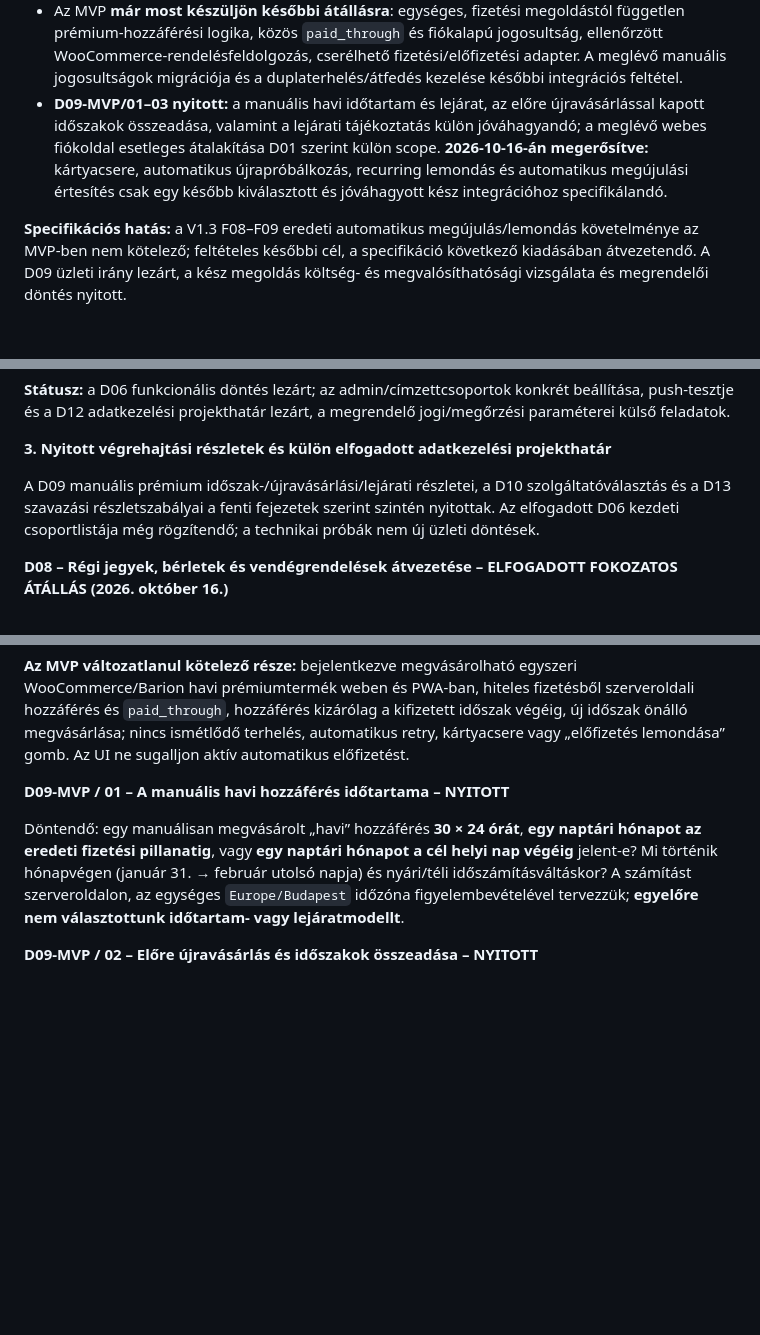
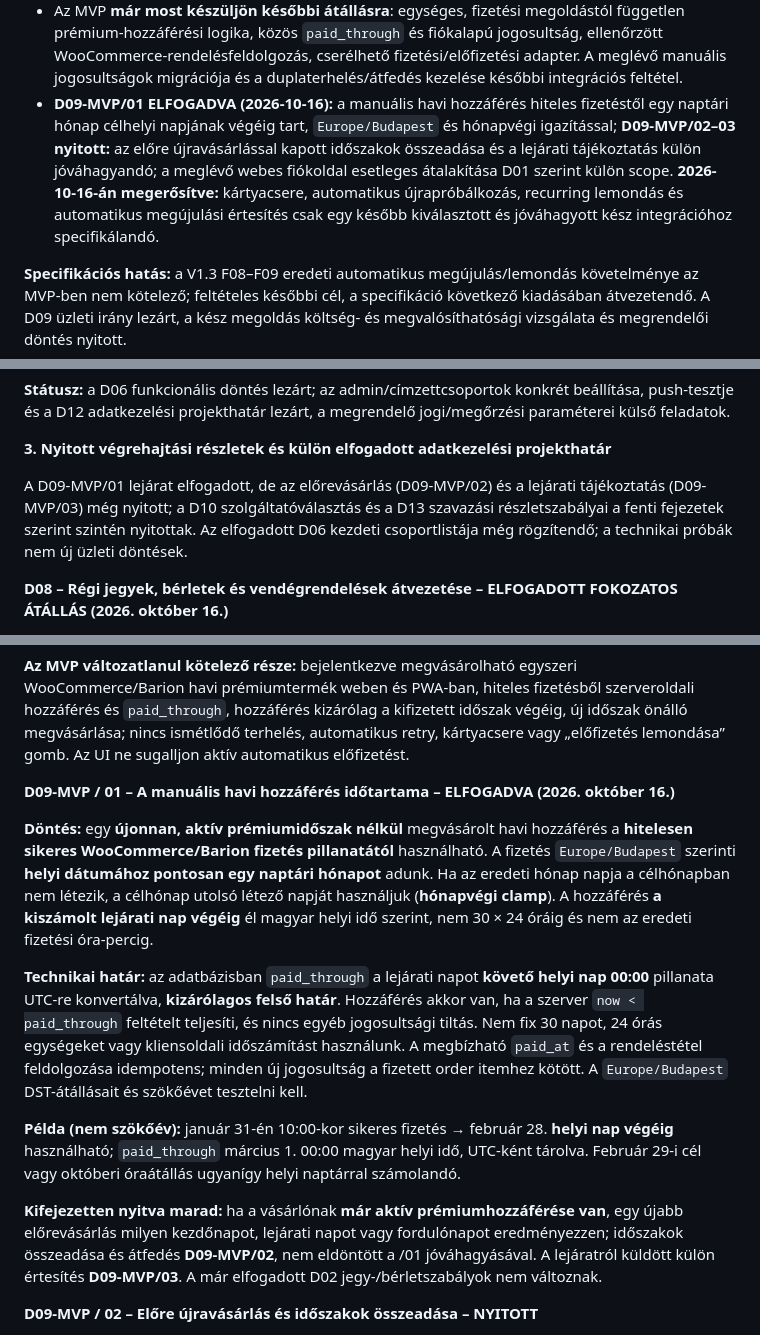
Before and after one commit to realabu/ringato-pwa-demo, a Markdown page: docs/implementation-plan/09-nyitott-kerdesek-es-dontesek.md, 3 parts joined by grey strips. GitHub-like rendering; blank space fills up the shorter version.

Commit message:
docs: approve D09-MVP/01 monthly premium calendar expiry and add regression tests

```diff
--- a/docs/implementation-plan/09-nyitott-kerdesek-es-dontesek.md
+++ b/docs/implementation-plan/09-nyitott-kerdesek-es-dontesek.md
@@ -29,7 +29,7 @@ Eredeti kérdés: Milyen Barion–WooCommerce Subscriptions megoldással biztos
 - Fel kell térképezni a **legjobb ár/érték arányú, bizonyíthatóan kompatibilis kész megoldásokat**, a konkrét WooCommerce/Barion környezet és szükség esetén más kész fizetési integráció figyelembevételével. A felmérés tartalmazza: kezdeti/licenc/éves díjak, gateway- és tranzakciós költségek, támogatás/karbantartás, esetleges migráció és konfiguráció, Barion merchant recurring engedély, sandbox-bizonyíték, felhasználói élmény és összköltség. Nem feltételezzük, hogy az aktuális Barion plugin tud ismétlődő terhelést.
 - **Automatikusan megújuló előfizetésre csak akkor térünk át**, ha megfelelő kész megoldás létezik, annak teljes költsége ismert, működése tesztelt, és **a megrendelő kifejezetten vállalja a költségeit**. A beszerzés/élesítés addig nyitott, feltételes feladat.
 - Az MVP **már most készüljön későbbi átállásra**: egységes, fizetési megoldástól független prémium-hozzáférési logika, közös `paid_through` és fiókalapú jogosultság, ellenőrzött WooCommerce-rendelésfeldolgozás, cserélhető fizetési/előfizetési adapter. A meglévő manuális jogosultságok migrációja és a duplaterhelés/átfedés kezelése későbbi integrációs feltétel.
-- **D09-MVP/01–03 nyitott:** a manuális havi időtartam és lejárat, az előre újravásárlással kapott időszakok összeadása, valamint a lejárati tájékoztatás külön jóváhagyandó; a meglévő webes fiókoldal esetleges átalakítása D01 szerint külön scope. **2026-10-16-án megerősítve:** kártyacsere, automatikus újrapróbálkozás, recurring lemondás és automatikus megújulási értesítés csak egy később kiválasztott és jóváhagyott kész integrációhoz specifikálandó.
+- **D09-MVP/01 ELFOGADVA (2026-10-16):** a manuális havi hozzáférés hiteles fizetéstől egy naptári hónap célhelyi napjának végéig tart, `Europe/Budapest` és hónapvégi igazítással; **D09-MVP/02–03 nyitott:** az előre újravásárlással kapott időszakok összeadása és a lejárati tájékoztatás külön jóváhagyandó; a meglévő webes fiókoldal esetleges átalakítása D01 szerint külön scope. **2026-10-16-án megerősítve:** kártyacsere, automatikus újrapróbálkozás, recurring lemondás és automatikus megújulási értesítés csak egy később kiválasztott és jóváhagyott kész integrációhoz specifikálandó.
 
 **Specifikációs hatás:** a V1.3 F08–F09 eredeti automatikus megújulás/lemondás követelménye az MVP-ben nem kötelező; feltételes későbbi cél, a specifikáció következő kiadásában átvezetendő. A D09 üzleti irány lezárt, a kész megoldás költség- és megvalósíthatósági vizsgálata és megrendelői döntés nyitott.
 
@@ -174,7 +174,7 @@ A média és a chat végleges megoldása később is lezárható, de a megvalós
 
 **3. Nyitott végrehajtási részletek és külön elfogadott adatkezelési projekthatár**
 
-A D09 manuális prémium időszak-/újravásárlási/lejárati részletei, a D10 szolgáltatóválasztás és a D13 szavazási részletszabályai a fenti fejezetek szerint szintén nyitottak. Az elfogadott D06 kezdeti csoportlistája még rögzítendő; a technikai próbák nem új üzleti döntések.
+A D09-MVP/01 lejárat elfogadott, de az előrevásárlás (D09-MVP/02) és a lejárati tájékoztatás (D09-MVP/03) még nyitott; a D10 szolgáltatóválasztás és a D13 szavazási részletszabályai a fenti fejezetek szerint szintén nyitottak. Az elfogadott D06 kezdeti csoportlistája még rögzítendő; a technikai próbák nem új üzleti döntések.
 
 **D08 – Régi jegyek, bérletek és vendégrendelések átvezetése – ELFOGADOTT FOKOZATOS ÁTÁLLÁS (2026. október 16.)**
 
@@ -207,9 +207,15 @@ A D09 manuális prémium időszak-/újravásárlási/lejárati részletei, a D10
 
 **Az MVP változatlanul kötelező része:** bejelentkezve megvásárolható egyszeri WooCommerce/Barion havi prémiumtermék weben és PWA-ban, hiteles fizetésből szerveroldali hozzáférés és `paid_through`, hozzáférés kizárólag a kifizetett időszak végéig, új időszak önálló megvásárlása; nincs ismétlődő terhelés, automatikus retry, kártyacsere vagy „előfizetés lemondása” gomb. Az UI ne sugalljon aktív automatikus előfizetést.
 
-**D09-MVP / 01 – A manuális havi hozzáférés időtartama – NYITOTT**
+**D09-MVP / 01 – A manuális havi hozzáférés időtartama – ELFOGADVA (2026. október 16.)**
 
-Döntendő: egy manuálisan megvásárolt „havi” hozzáférés **30 × 24 órát**, **egy naptári hónapot az eredeti fizetési pillanatig**, vagy **egy naptári hónapot a cél helyi nap végéig** jelent-e? Mi történik hónapvégen (január 31. → február utolsó napja) és nyári/téli időszámításváltáskor? A számítást szerveroldalon, az egységes `Europe/Budapest` időzóna figyelembevételével tervezzük; **egyelőre nem választottunk időtartam- vagy lejáratmodellt**.
+**Döntés:** egy **újonnan, aktív prémiumidőszak nélkül** megvásárolt havi hozzáférés a **hitelesen sikeres WooCommerce/Barion fizetés pillanatától** használható. A fizetés `Europe/Budapest` szerinti **helyi dátumához pontosan egy naptári hónapot** adunk. Ha az eredeti hónap napja a célhónapban nem létezik, a célhónap utolsó létező napját használjuk (**hónapvégi clamp**). A hozzáférés **a kiszámolt lejárati nap végéig** él magyar helyi idő szerint, nem 30 × 24 óráig és nem az eredeti fizetési óra-percig.
+
+**Technikai határ:** az adatbázisban `paid_through` a lejárati napot **követő helyi nap 00:00** pillanata UTC-re konvertálva, **kizárólagos felső határ**. Hozzáférés akkor van, ha a szerver `now < paid_through` feltételt teljesíti, és nincs egyéb jogosultsági tiltás. Nem fix 30 napot, 24 órás egységeket vagy kliensoldali időszámítást használunk. A megbízható `paid_at` és a rendeléstétel feldolgozása idempotens; minden új jogosultság a fizetett order itemhez kötött. A `Europe/Budapest` DST-átállásait és szökőévet tesztelni kell.
+
+**Példa (nem szökőév):** január 31-én 10:00-kor sikeres fizetés → február 28. **helyi nap végéig** használható; `paid_through` március 1. 00:00 magyar helyi idő, UTC-ként tárolva. Február 29-i cél vagy októberi óraátállás ugyanígy helyi naptárral számolandó.
+
+**Kifejezetten nyitva marad:** ha a vásárlónak **már aktív prémiumhozzáférése van**, egy újabb előrevásárlás milyen kezdőnapot, lejárati napot vagy fordulónapot eredményezzen; időszakok összeadása és átfedés **D09-MVP/02**, nem eldöntött a /01 jóváhagyásával. A lejáratról küldött külön értesítés **D09-MVP/03**. A már elfogadott D02 jegy-/bérletszabályok nem változnak.
 
 **D09-MVP / 02 – Előre újravásárlás és időszakok összeadása – NYITOTT**
 
```
Also changed, not shown: other parts of docs/implementation-plan/09-nyitott-kerdesek-es-dontesek.md (+1 -1 lines).
